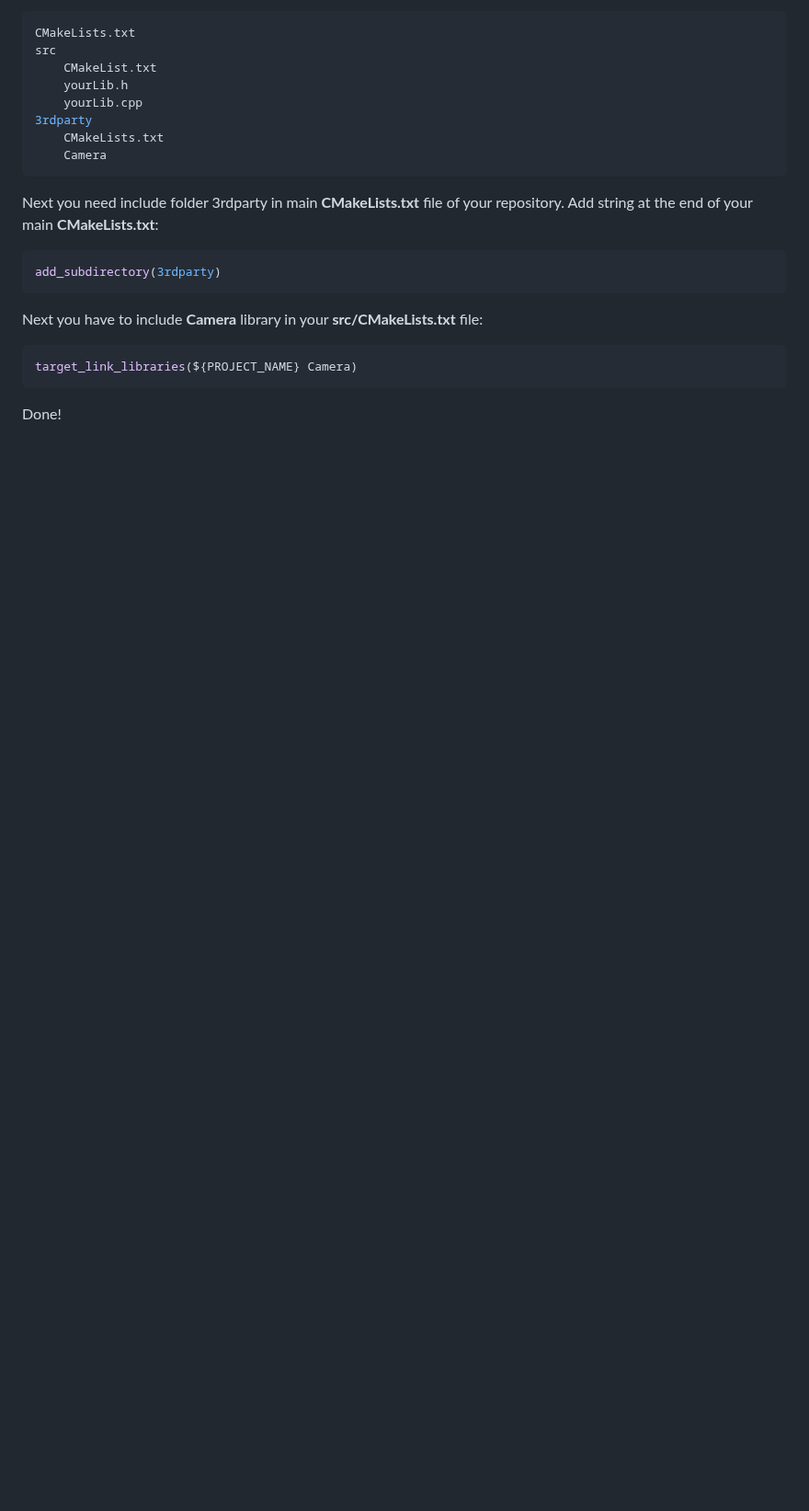
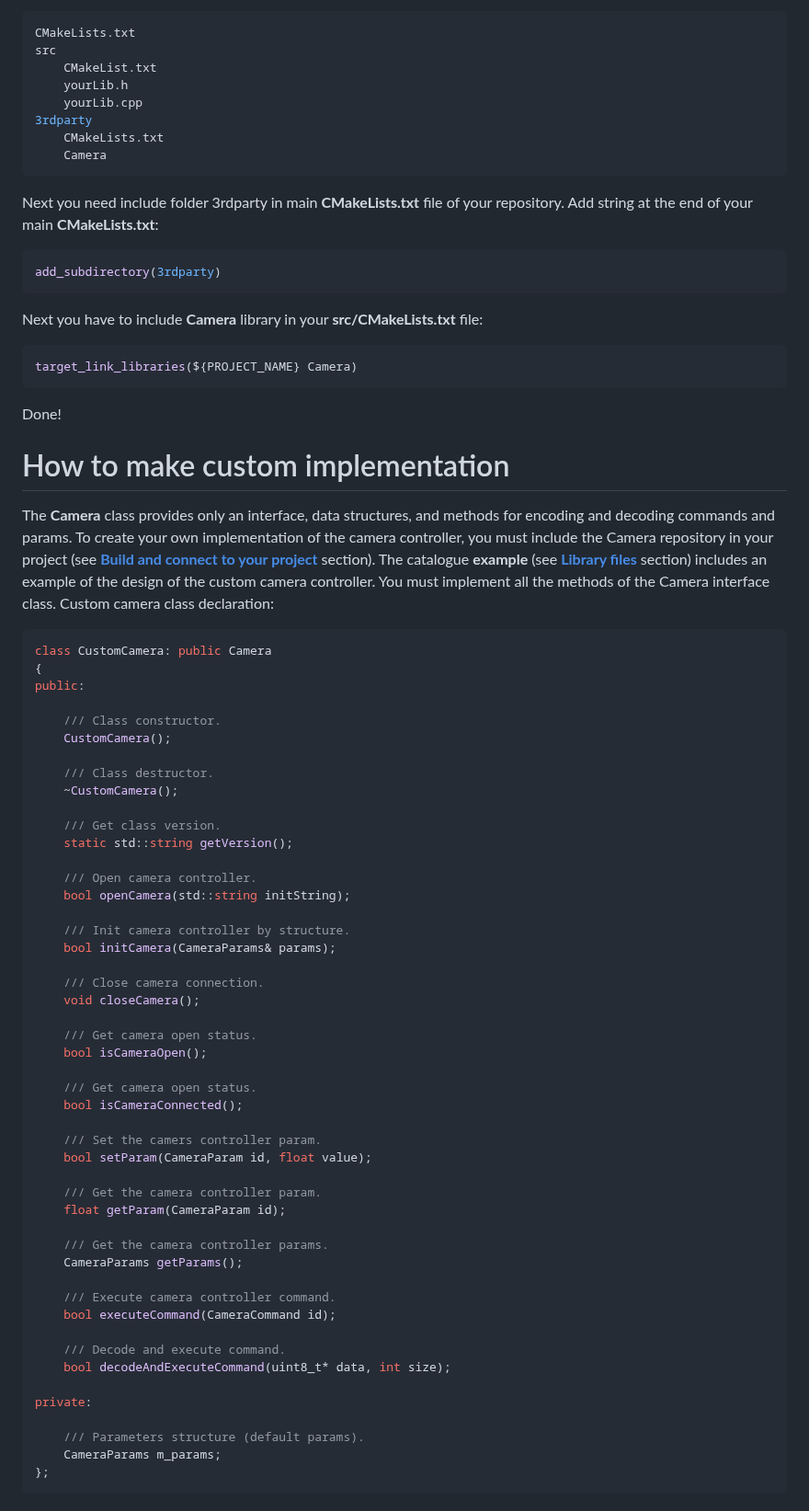
Before and after one commit to ConstantRobotics-Ltd/Camera, a Markdown page: README.md, the part around one of its changes. Shown at 92% size. Rendered like a GitHub page; blank space fills up the shorter version.

````diff
--- a/README.md
+++ b/README.md
@@ -1310,3 +1311,60 @@ target_link_libraries(${PROJECT_NAME} Camera)
 ```
 
 Done!
+
+
+
+# How to make custom implementation
+
+The **Camera** class provides only an interface, data structures, and methods for encoding and decoding commands and params. To create your own implementation of the camera controller, you must include the Camera repository in your project (see [**Build and connect to your project**](#Build-and-connect-to-your-project) section). The catalogue **example** (see [**Library files**](#Library-files) section) includes an example of the design of the custom camera controller. You must implement all the methods of the Camera interface class. Custom camera class declaration:
+
+```cpp
+class CustomCamera: public Camera
+{
+public:
+
+    /// Class constructor.
+    CustomCamera();
+
+    /// Class destructor.
+    ~CustomCamera();
+
+    /// Get class version.
+    static std::string getVersion();
+
+    /// Open camera controller.
+    bool openCamera(std::string initString);
+
+    /// Init camera controller by structure.
+    bool initCamera(CameraParams& params);
+
+    /// Close camera connection.
+    void closeCamera();
+
+    /// Get camera open status.
+    bool isCameraOpen();
+
+    /// Get camera open status.
+    bool isCameraConnected();
+
+    /// Set the camers controller param.
+    bool setParam(CameraParam id, float value);
+
+    /// Get the camera controller param.
+    float getParam(CameraParam id);
+
+    /// Get the camera controller params.
+    CameraParams getParams();
+
+    /// Execute camera controller command.
+    bool executeCommand(CameraCommand id);
+
+    /// Decode and execute command.
+    bool decodeAndExecuteCommand(uint8_t* data, int size);
+
+private:
+
+    /// Parameters structure (default params).
+    CameraParams m_params;
+};
+```
````
Also changed, not shown: other parts of README.md (+155 -154 lines), _static/camera_logo.png (deleted), _static/camera_web_logo.png (added), 11 other files.
